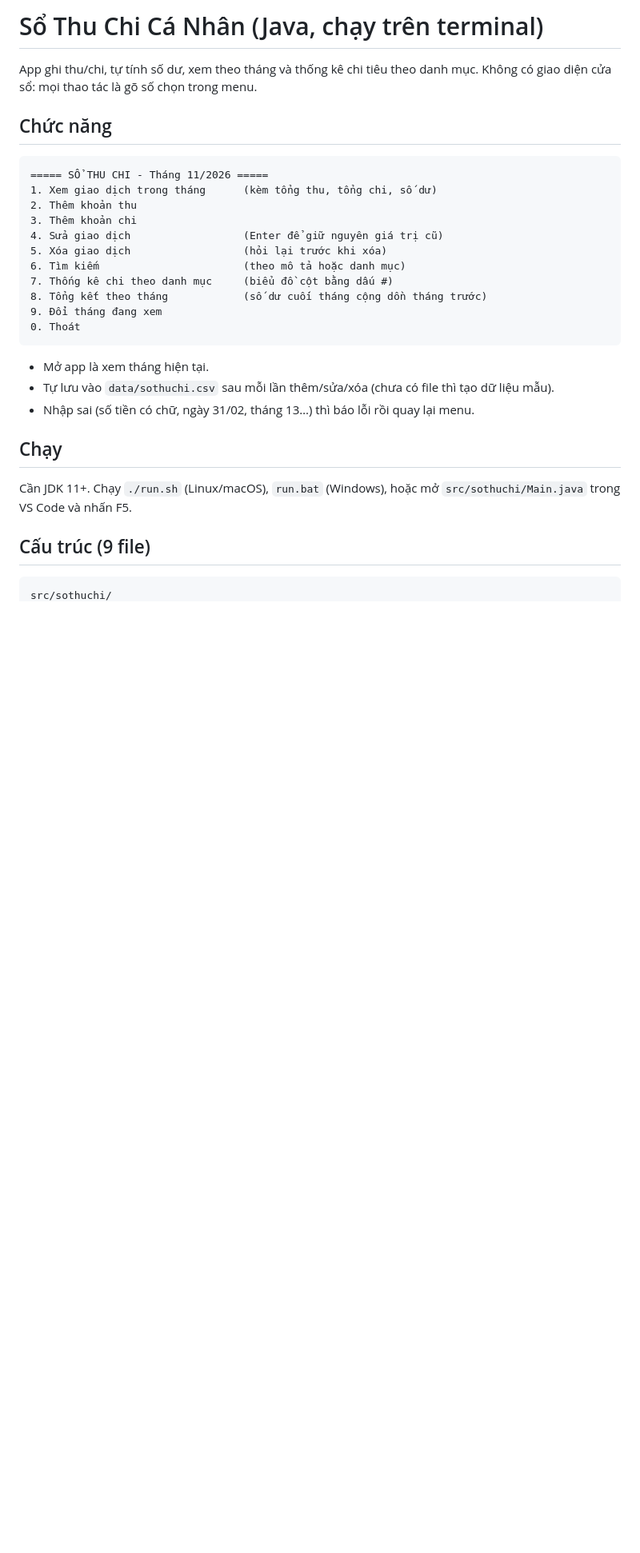
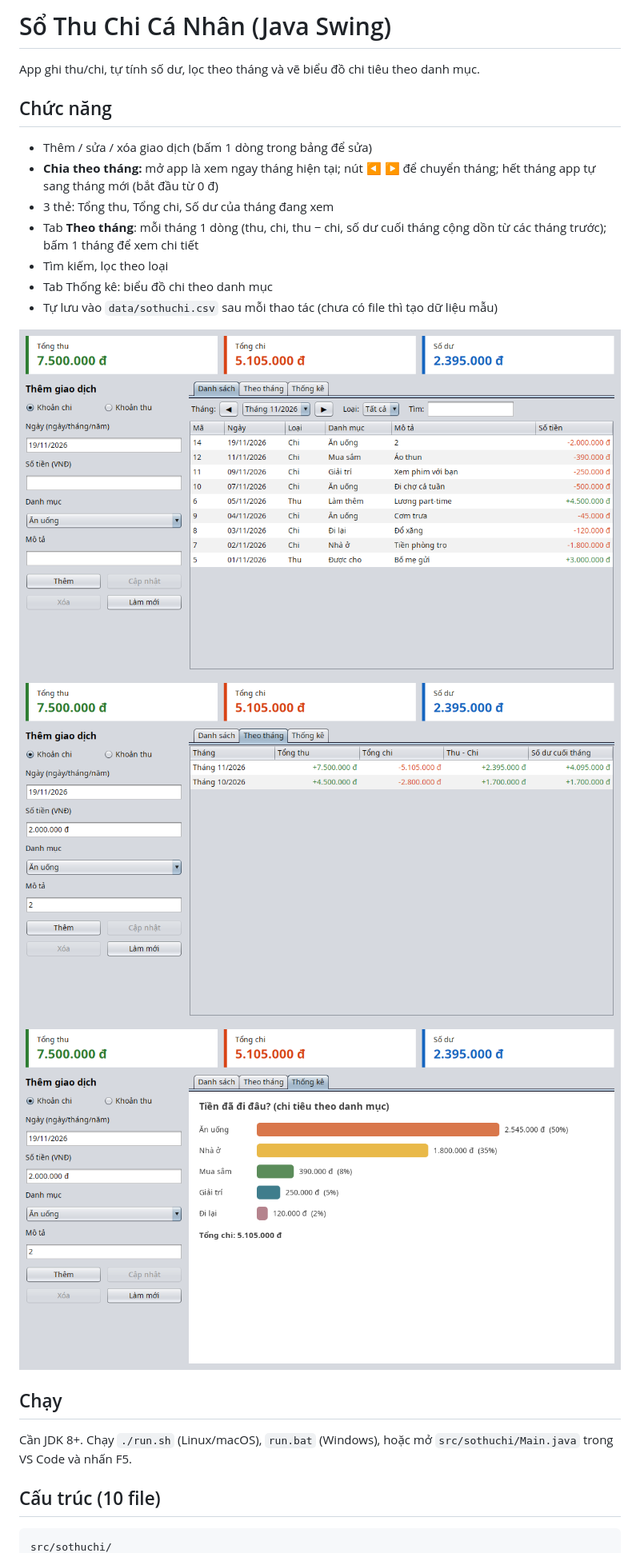
Before and after one commit to huynguyen2k07-alt/SoThuChi, a Markdown page: README.md, the part around one of its changes. Shown at 80% size. GitHub-like rendering; pictures changed too: anh/man-hinh-chinh.png (added), anh/theo-thang.png (added), anh/thong-ke.png (added); blank space fills up the shorter version.

````diff
--- a/README.md
+++ b/README.md
@@ -1,33 +1,26 @@
-# Sổ Thu Chi Cá Nhân (Java, chạy trên terminal)
+# Sổ Thu Chi Cá Nhân (Java Swing)
 
-App ghi thu/chi, tự tính số dư, xem theo tháng và thống kê chi tiêu theo danh mục.
-Không có giao diện cửa sổ: mọi thao tác là gõ số chọn trong menu.
+App ghi thu/chi, tự tính số dư, lọc theo tháng và vẽ biểu đồ chi tiêu theo danh mục.
 
 ## Chức năng
 
-```
-===== SỔ THU CHI - Tháng 11/2026 =====
-1. Xem giao dịch trong tháng      (kèm tổng thu, tổng chi, số dư)
-2. Thêm khoản thu
-3. Thêm khoản chi
-4. Sửa giao dịch                  (Enter để giữ nguyên giá trị cũ)
-5. Xóa giao dịch                  (hỏi lại trước khi xóa)
-6. Tìm kiếm                       (theo mô tả hoặc danh mục)
-7. Thống kê chi theo danh mục     (biểu đồ cột bằng dấu #)
-8. Tổng kết theo tháng            (số dư cuối tháng cộng dồn tháng trước)
-9. Đổi tháng đang xem
-0. Thoát
-```
+- Thêm / sửa / xóa giao dịch (bấm 1 dòng trong bảng để sửa)
+- **Chia theo tháng:** mở app là xem ngay tháng hiện tại; nút ◀ ▶ để chuyển tháng; hết tháng app tự sang tháng mới (bắt đầu từ 0 đ)
+- 3 thẻ: Tổng thu, Tổng chi, Số dư của tháng đang xem
+- Tab **Theo tháng**: mỗi tháng 1 dòng (thu, chi, thu − chi, số dư cuối tháng cộng dồn từ các tháng trước); bấm 1 tháng để xem chi tiết
+- Tìm kiếm, lọc theo loại
+- Tab Thống kê: biểu đồ chi theo danh mục
+- Tự lưu vào `data/sothuchi.csv` sau mỗi thao tác (chưa có file thì tạo dữ liệu mẫu)
 
-- Mở app là xem tháng hiện tại.
-- Tự lưu vào `data/sothuchi.csv` sau mỗi lần thêm/sửa/xóa (chưa có file thì tạo dữ liệu mẫu).
-- Nhập sai (số tiền có chữ, ngày 31/02, tháng 13…) thì báo lỗi rồi quay lại menu.
+![Màn hình chính](anh/man-hinh-chinh.png)
+![Theo tháng](anh/theo-thang.png)
+![Thống kê](anh/thong-ke.png)
 
 ## Chạy
 
-Cần JDK 11+. Chạy `./run.sh` (Linux/macOS), `run.bat` (Windows), hoặc mở `src/sothuchi/Main.java` trong VS Code và nhấn F5.
+Cần JDK 8+. Chạy `./run.sh` (Linux/macOS), `run.bat` (Windows), hoặc mở `src/sothuchi/Main.java` trong VS Code và nhấn F5.
 
-## Cấu trúc (9 file)
+## Cấu trúc (10 file)
 
 ```
 src/sothuchi/
````
Also changed, not shown: other parts of README.md (+9 -7 lines), anh/sua-giao-dich.png (added), 6 other files.
